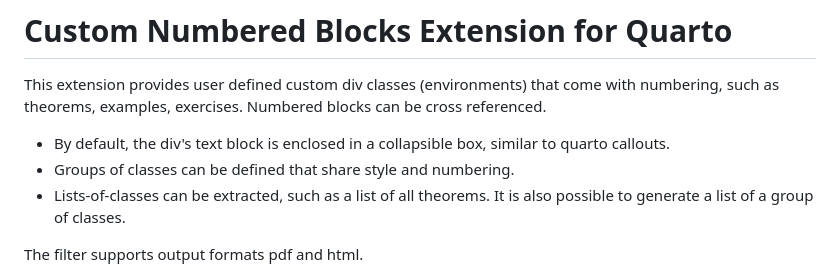
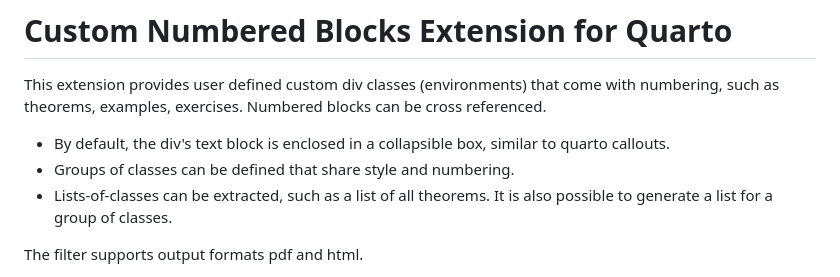
Before and after one commit to ute/custom-numbered-blocks, a Markdown page: README.md, the part around one of its changes. Rendered like a GitHub page.

```diff
--- a/README.md
+++ b/README.md
@@ -4,6 +4,6 @@ This extension provides user defined custom div classes (environments) that come
 
 - By default, the div's text block is enclosed in a collapsible box, similar to quarto callouts.
 - Groups of classes can be defined that share style and numbering.
-- Lists-of-classes can be extracted, such as a list of all theorems. It is also possible to generate a list of a group of classes.
+- Lists-of-classes can be extracted, such as a list of all theorems. It is also possible to generate a list for a group of classes.
 
 The filter supports output formats pdf and html.
```
Also changed, not shown: other parts of README.md (+2 -0 lines).
